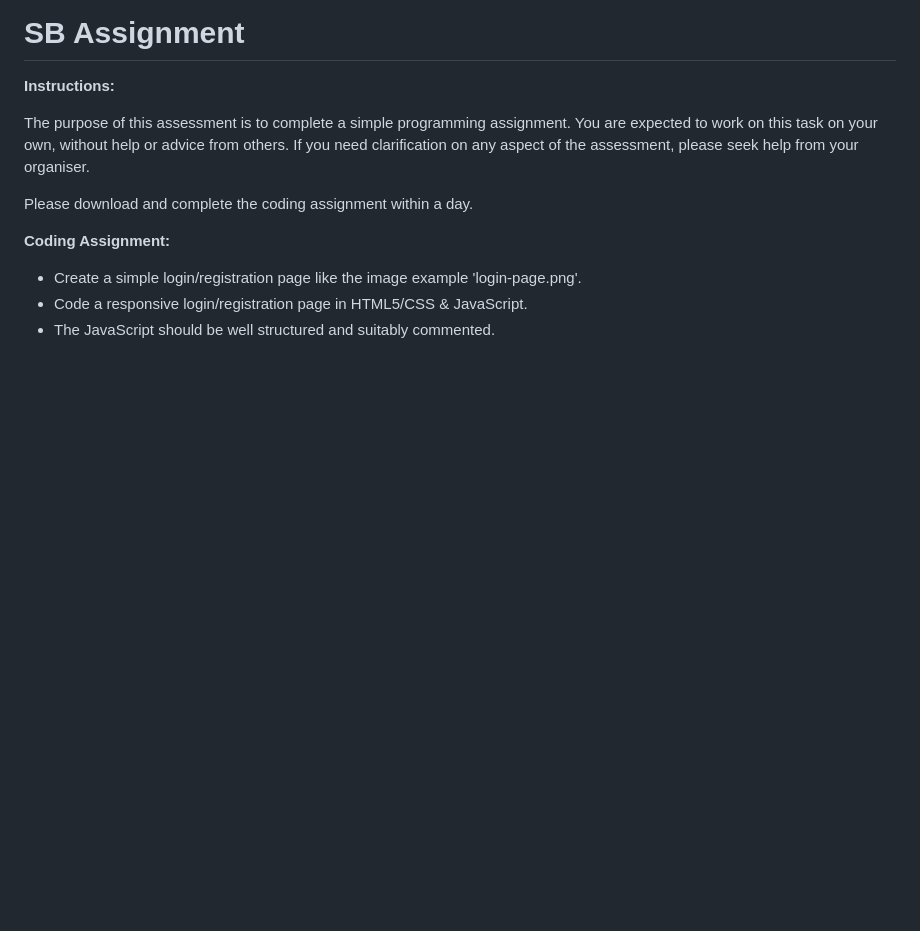
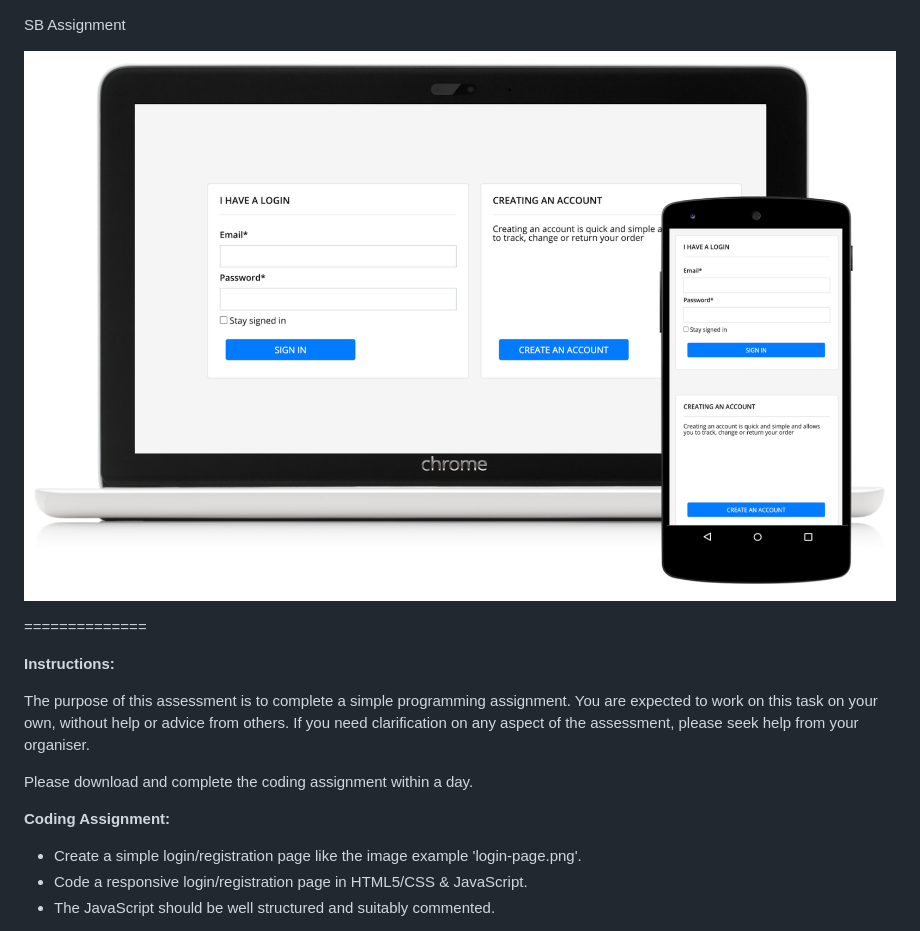
Before and after one commit to Joanneyoung01/sb-assignment, a Markdown page: README.md, the part around the change. Drawn GitHub-style; pictures changed too: devices.png (added); blank space fills up the shorter version.

Commit message:
Add devices image to read me

```diff
--- a/README.md
+++ b/README.md
@@ -1,4 +1,7 @@
 SB Assignment
+
+![Devices](devices.png)
+
 ==============
 
 **Instructions:**
```
Also changed, not shown: 2 other files.
